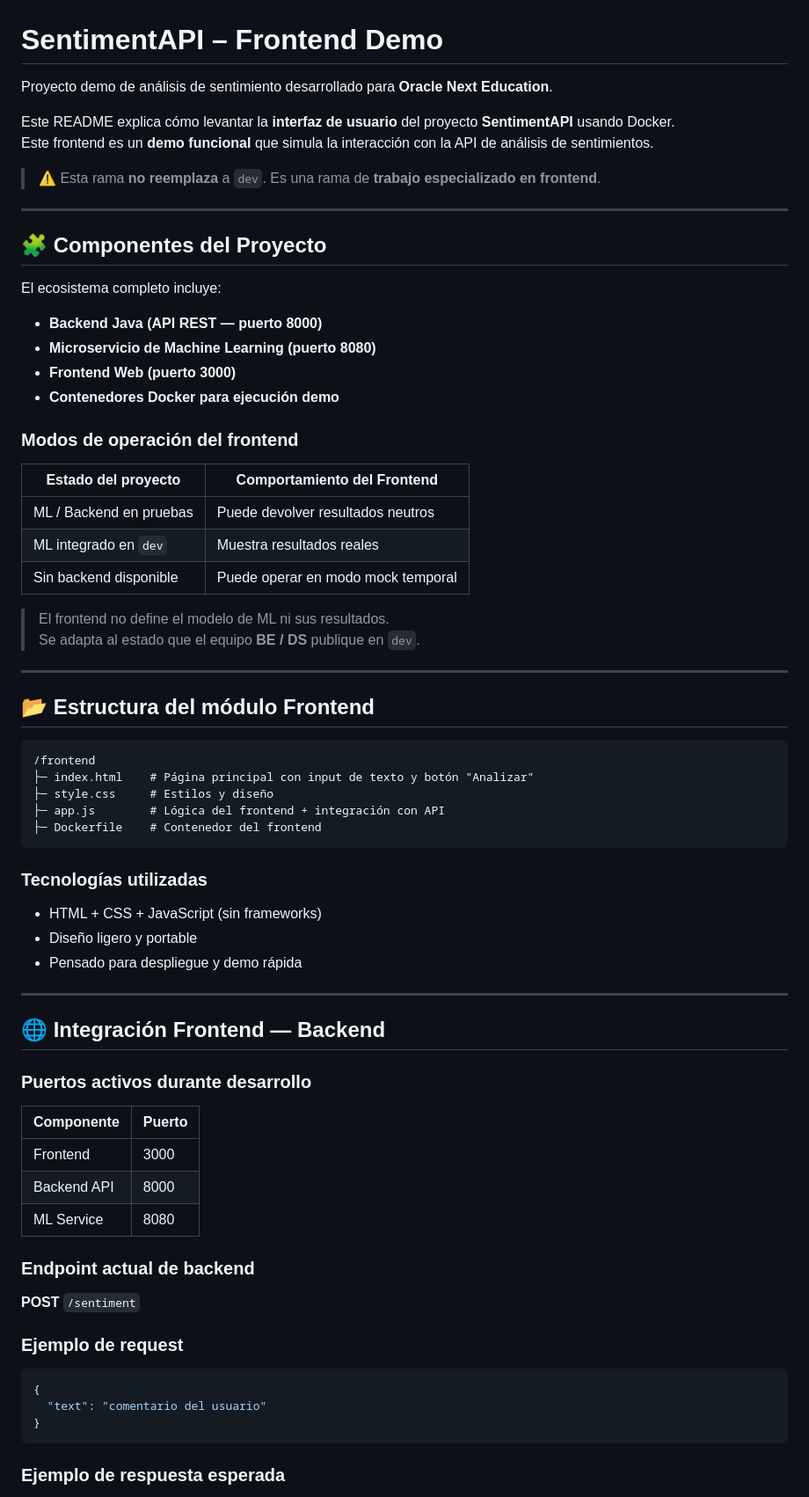
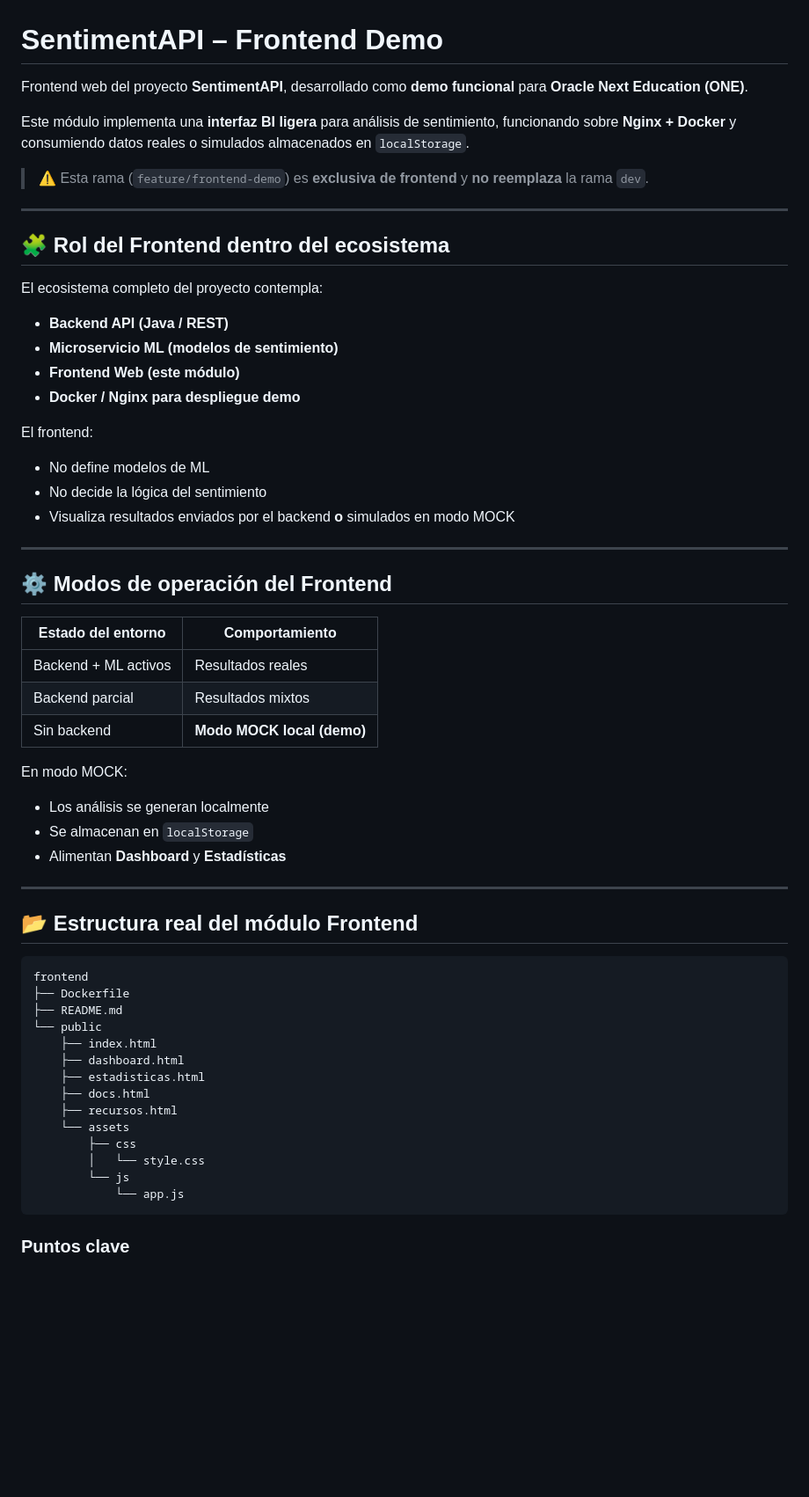
Before and after one commit to Sneyki01/sentiment-api-G68, a Markdown page: frontend/README.md, the part around one of its changes. Shown at 88% size. GitHub-like rendering; blank space fills up the shorter version.

Commit message:
docs(frontend): actualizar README con estructura Nginx y dashboard BI

````diff
--- a/frontend/README.md
+++ b/frontend/README.md
@@ -1,75 +1,63 @@
 # SentimentAPI – Frontend Demo
 
-Proyecto demo de análisis de sentimiento desarrollado para **Oracle Next Education**.
+Frontend web del proyecto **SentimentAPI**, desarrollado como **demo funcional** para **Oracle Next Education (ONE)**.
 
-Este README explica cómo levantar la **interfaz de usuario** del proyecto **SentimentAPI** usando Docker.
-Este frontend es un **demo funcional** que simula la interacción con la API de análisis de sentimientos.
+Este módulo implementa una **interfaz BI ligera** para análisis de sentimiento, funcionando sobre **Nginx + Docker** y consumiendo datos reales o simulados almacenados en `localStorage`.
 
-> ⚠️ Esta rama **no reemplaza** a `dev`. Es una rama de **trabajo especializado en frontend**.
+> ⚠️ Esta rama (`feature/frontend-demo`) es **exclusiva de frontend** y **no reemplaza** la rama `dev`.
 
 ---
 
-## 🧩 Componentes del Proyecto
+## 🧩 Rol del Frontend dentro del ecosistema
 
-El ecosistema completo incluye:
+El ecosistema completo del proyecto contempla:
 
-- **Backend Java (API REST — puerto 8000)**
-- **Microservicio de Machine Learning (puerto 8080)**
-- **Frontend Web (puerto 3000)**
-- **Contenedores Docker para ejecución demo**
+- **Backend API (Java / REST)**
+- **Microservicio ML (modelos de sentimiento)**
+- **Frontend Web (este módulo)**
+- **Docker / Nginx para despliegue demo**
 
-### Modos de operación del frontend
+El frontend:
 
-| Estado del proyecto        | Comportamiento del Frontend              |
-|---------------------------|------------------------------------------|
-| ML / Backend en pruebas   | Puede devolver resultados neutros        |
-| ML integrado en `dev`     | Muestra resultados reales                |
-| Sin backend disponible    | Puede operar en modo mock temporal       |
-
-> El frontend no define el modelo de ML ni sus resultados.
-> Se adapta al estado que el equipo **BE / DS** publique en `dev`.
+- No define modelos de ML
+- No decide la lógica del sentimiento
+- Visualiza resultados enviados por el backend **o** simulados en modo MOCK
 
 ---
 
-## 📂 Estructura del módulo Frontend
+## ⚙️ Modos de operación del Frontend
 
-```text
-/frontend
-├─ index.html    # Página principal con input de texto y botón "Analizar"
-├─ style.css     # Estilos y diseño
-├─ app.js        # Lógica del frontend + integración con API
-├─ Dockerfile    # Contenedor del frontend
-```
+| Estado del entorno | Comportamiento |
+|------------------|----------------|
+| Backend + ML activos | Resultados reales |
+| Backend parcial | Resultados mixtos |
+| Sin backend | **Modo MOCK local (demo)** |
 
-### Tecnologías utilizadas
-
-- HTML + CSS + JavaScript (sin frameworks)
-- Diseño ligero y portable
-- Pensado para despliegue y demo rápida
+En modo MOCK:
+- Los análisis se generan localmente
+- Se almacenan en `localStorage`
+- Alimentan **Dashboard** y **Estadísticas**
 
 ---
 
-## 🌐 Integración Frontend — Backend
+## 📂 Estructura real del módulo Frontend
 
-### Puertos activos durante desarrollo
-
-| Componente   | Puerto |
-|-------------|--------|
-| Frontend    | 3000   |
-| Backend API | 8000   |
-| ML Service  | 8080   |
-
-### Endpoint actual de backend
-
-**POST** `/sentiment`
-
-### Ejemplo de request
-
-```json
-{
-  "text": "comentario del usuario"
-}
+```text
+frontend
+├── Dockerfile
+├── README.md
+└── public
+    ├── index.html
+    ├── dashboard.html
+    ├── estadisticas.html
+    ├── docs.html
+    ├── recursos.html
+    └── assets
+        ├── css
+        │   └── style.css
+        └── js
+            └── app.js
 ```
 
-### Ejemplo de respuesta esperada
+### Puntos clave
 
````
Also changed, not shown: other parts of frontend/README.md (+63 -44 lines).
